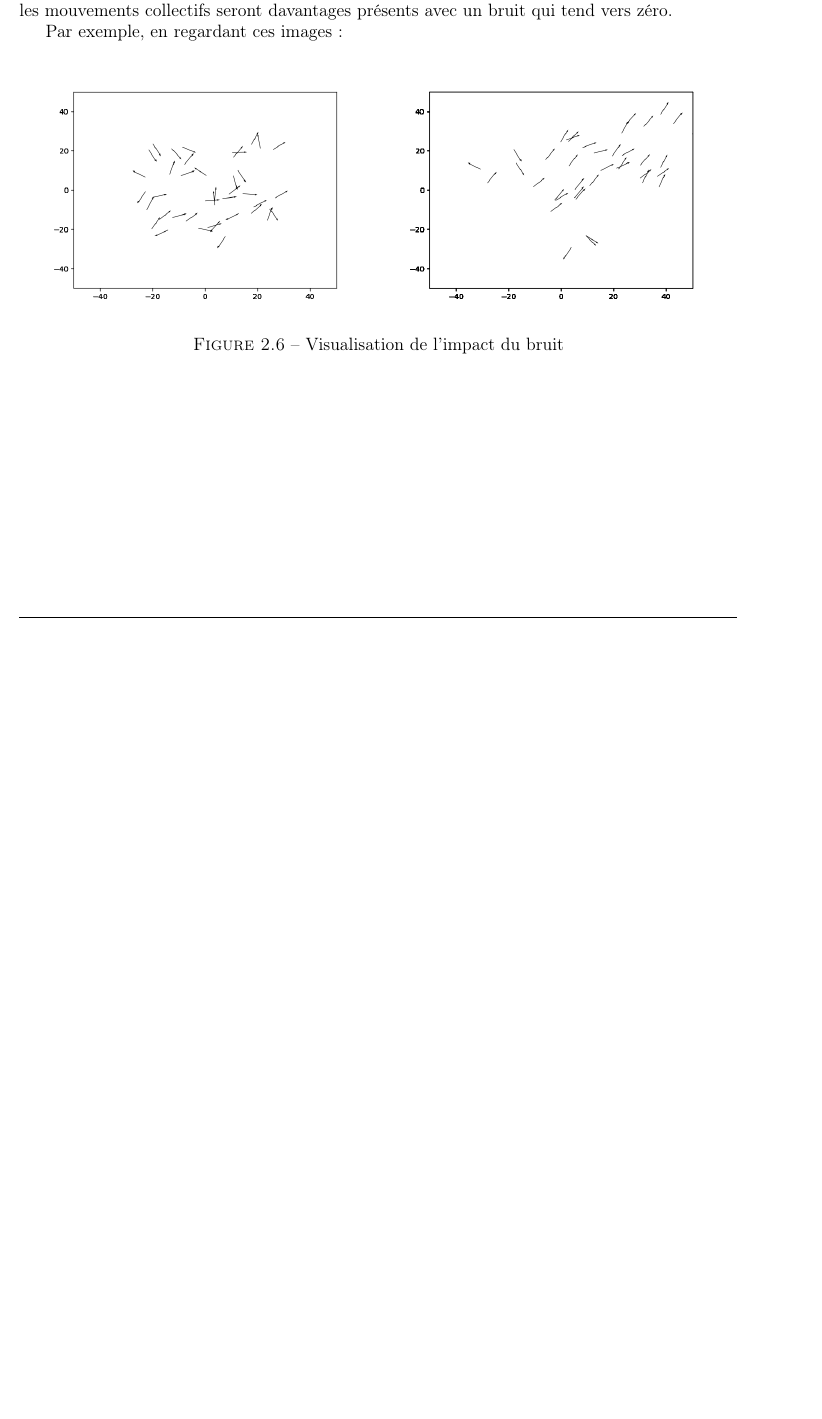
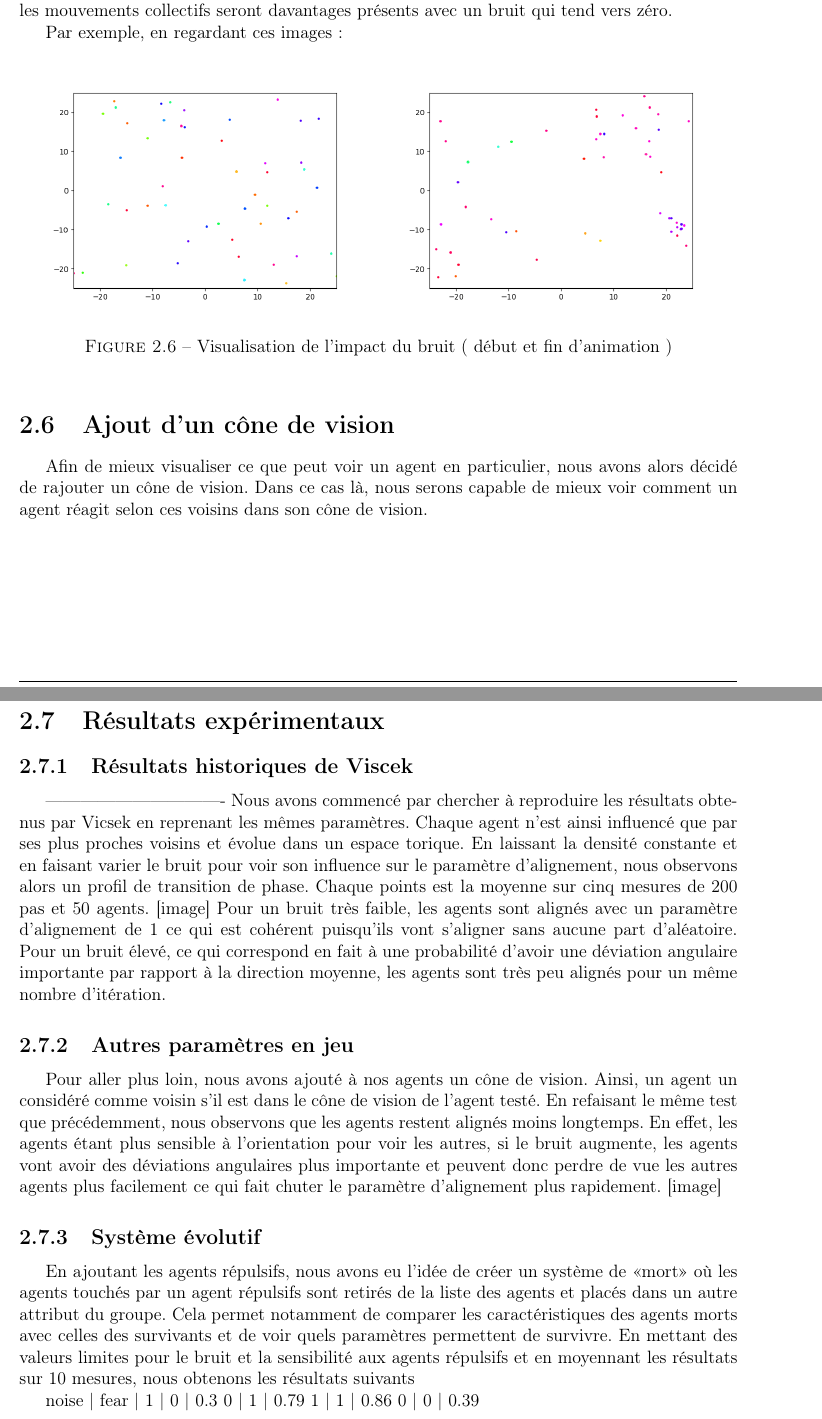
Before and after one commit to Shadow15510/Viscek, a LaTeX document (rapport/vicsek-rapport.tex): part of page 9 of 9 before the commit and two parts of pages 9 and 10 of 10 after it, the two joined at a grey line, cut so that both start at the same text, the shorter picture padded with empty space. Compiled offline with pdfLaTeX.

Commit message:
suite de la rédac

```diff
--- a/rapport/vicsek-rapport.tex
+++ b/rapport/vicsek-rapport.tex
@@ -144,36 +144,56 @@
    \begin{figure}[!h]
 		\centering
 		\begin{tabular}{cc}
-			\includegraphics[width=10cm]{images/image_7.png} & \includegraphics[width=10cm]{images/image_9.png} \\
+			\includegraphics[width=8cm]{images/image_7.png} & \includegraphics[width=8cm]{images/image_9.png} \\
 		\end{tabular}
 		\caption{Formations de petits groupe puis d'un seul et même groupe}
 	\end{figure}
 
 	Ceci montre encore un fois très bien l'influence entre les agents.
 \newpage
+
 \section{Paramètre de bruit}
-
 
    Nous avons déjà pu observer l'impact du bruit sur les populations. Nous voyons alors que ce paramètre est capital pour l'observation de mouvements collectifs. Si celui-ci est trop fort, les agents feront route seul et ne s'occuperont pas du tout du mouvement des voisins. En revnache, les mouvements collectifs seront davantages présents avec un bruit qui tend vers zéro.
 
 Par exemple, en regardant ces images~:
 
-
-
 	\begin{figure}[!h]
 		\centering
 		\begin{tabular}{cc}
-			\includegraphics[width=8cm]{images/image_3.png} & \includegraphics[width=8cm]{images/image_4.png} \\
+			\includegraphics[width=8cm]{images/image_10.png} & \includegraphics[width=8cm]{images/image_11.png} \\
 		\end{tabular}
-		\caption{Visualisation de l'impact du bruit}
+		\caption{Visualisation de l'impact du bruit (~début et fin d'animation~)}
 	\end{figure}
 
 
+\section{Ajout d'un cône de vision}
+
+   Afin de mieux visualiser ce que peut voir un agent en particulier, nous avons alors décidé de rajouter un cône de vision. Dans ce cas là, nous serons capable de mieux voir comment un agent réagit selon ces voisins dans son cône de vision.
+
+\section{Résultats expérimentaux}
+
+\subsection{Résultats historiques de Viscek}
+-------------------------------
+Nous avons commencé par chercher à reproduire les résultats obtenus par Vicsek en reprenant les mêmes paramètres. Chaque agent n'est ainsi influencé que par ses plus proches voisins et évolue dans un espace torique. En laissant la densité constante et en faisant varier le bruit pour voir son influence sur le paramètre d'alignement, nous observons alors un profil de  transition de phase. Chaque points est la moyenne sur cinq mesures de 200 pas et 50 agents.
+[image]
+Pour un bruit très faible, les agents sont alignés avec un paramètre d'alignement de 1 ce qui est cohérent puisqu'ils vont s'aligner sans aucune part d'aléatoire. Pour un bruit élevé, ce qui correspond en fait à une probabilité d'avoir une déviation angulaire importante par rapport à la direction moyenne, les agents sont très peu alignés pour un même nombre d'itération.
+
+\subsection{Autres paramètres en jeu}
+
+Pour aller plus loin, nous avons ajouté à nos agents un cône de vision. Ainsi, un agent un considéré comme voisin s'il est dans le cône de vision de l'agent testé. En refaisant le même test que précédemment, nous observons que les agents restent alignés moins longtemps. En effet, les agents étant plus sensible à l'orientation pour voir les autres, si le bruit augmente, les agents vont avoir des déviations angulaires plus importante et peuvent donc perdre de vue les autres agents plus facilement ce qui fait chuter le paramètre d'alignement plus rapidement.
+[image]
+
+\subsection{Système évolutif}
+
+En ajoutant les agents répulsifs, nous avons eu l'idée de créer un système de «mort» où les agents touchés par un agent répulsifs sont retirés de la liste des agents et placés dans un autre attribut du groupe. Cela permet notamment de comparer les caractéristiques des agents morts avec celles des survivants et de voir quels paramètres permettent de survivre. En mettant des valeurs limites pour le bruit et la sensibilité aux agents répulsifs et en moyennant les résultats sur 10 mesures, nous obtenons les résultats suivants
 
 
-
-
-
+noise | fear | % survivants
+1     | 0    | 0.3
+0     | 1    | 0.79
+1     | 1    | 0.86
+0     | 0    | 0.39
 
 
 
```
Also changed, not shown: rapport/images/image_10.png (added), rapport/images/image_11.png (added), rapport/vicsek-rapport.pdf.
